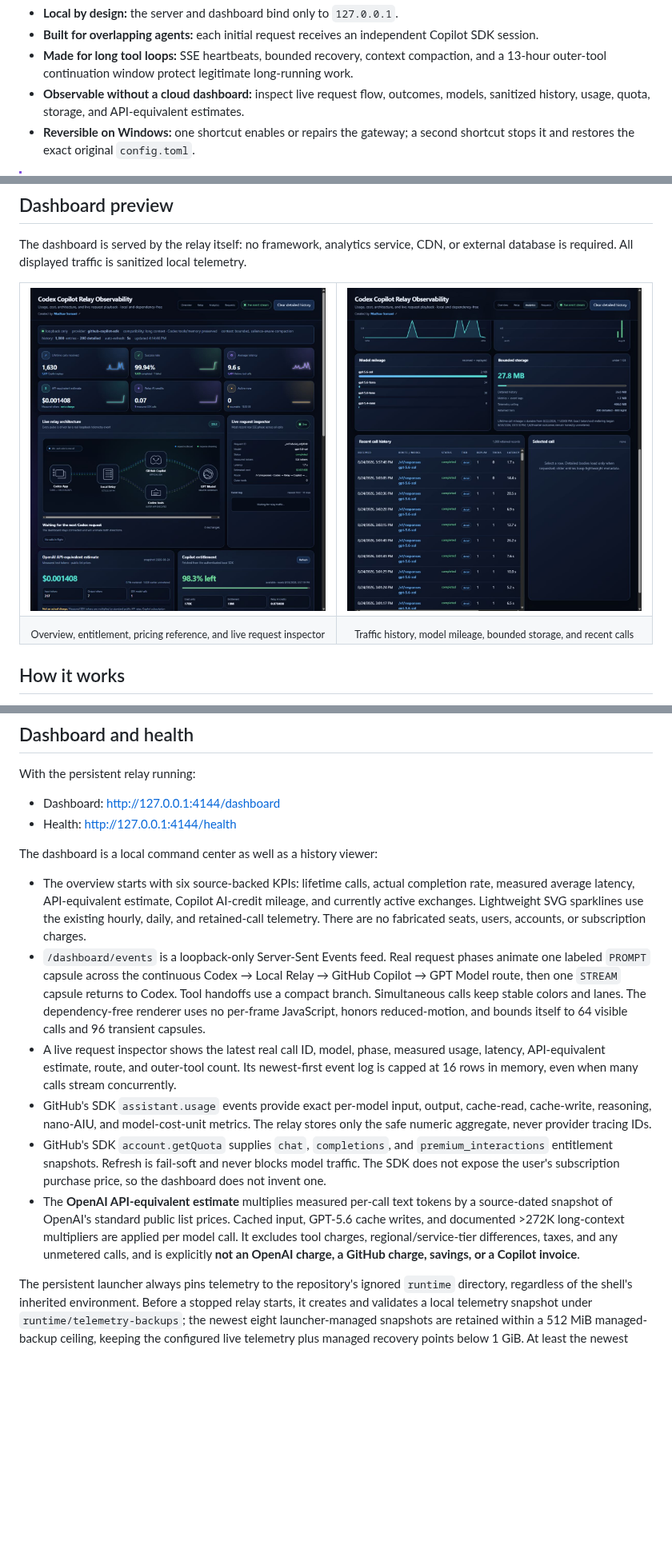
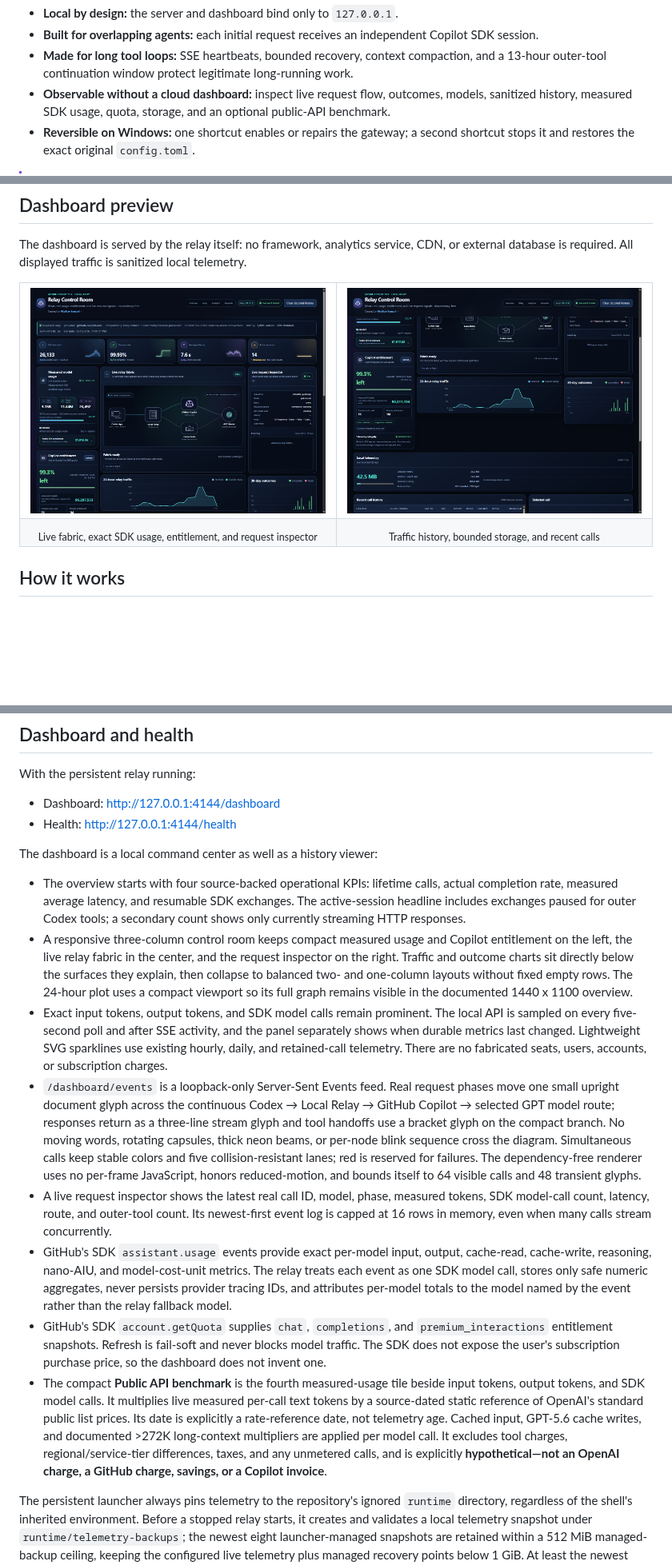
Before and after one commit to madhavsomani/codex-copilot-relay, a Markdown page: README.md, 3 parts joined by grey strips. Shown at 80% size. GitHub-like rendering; pictures changed too: docs/images/dashboard-analytics.png, docs/images/dashboard-overview.png; blank space fills up the shorter version.

Commit message:
feat: ship relay control room v1.3.9

```diff
--- a/README.md
+++ b/README.md
@@ -40,7 +40,8 @@ SDK.
   compaction, and a 13-hour outer-tool continuation window protect legitimate
   long-running work.
 - **Observable without a cloud dashboard:** inspect live request flow, outcomes,
-  models, sanitized history, usage, quota, storage, and API-equivalent estimates.
+  models, sanitized history, measured SDK usage, quota, storage, and an optional
+  public-API benchmark.
 - **Reversible on Windows:** one shortcut enables or repairs the gateway; a
   second shortcut stops it and restores the exact original `config.toml`.
 
@@ -83,7 +84,7 @@ telemetry.
   </tr>
   <tr>
-    <td align="center"><sub>Overview, entitlement, pricing reference, and live request inspector</sub></td>
-    <td align="center"><sub>Traffic history, model mileage, bounded storage, and recent calls</sub></td>
+    <td align="center"><sub>Live fabric, exact SDK usage, entitlement, and request inspector</sub></td>
+    <td align="center"><sub>Traffic history, bounded storage, and recent calls</sub></td>
   </tr>
 </table>
 
@@ -491,35 +496,53 @@ With the persistent relay running:
 
 The dashboard is a local command center as well as a history viewer:
 
-- The overview starts with six source-backed KPIs: lifetime calls, actual
-  completion rate, measured average latency, API-equivalent estimate, Copilot
-  AI-credit mileage, and currently active exchanges. Lightweight SVG sparklines
-  use the existing hourly, daily, and retained-call telemetry. There are no
-  fabricated seats, users, accounts, or subscription charges.
+- The overview starts with four source-backed operational KPIs: lifetime calls,
+  actual completion rate, measured average latency, and resumable SDK exchanges.
+  The active-session headline includes exchanges paused for outer Codex tools; a
+  secondary count shows only currently streaming HTTP responses.
+- A responsive three-column control room keeps compact measured usage and
+  Copilot entitlement on the left, the live relay fabric in the center, and the
+  request inspector on the right. Traffic and outcome charts sit directly below
+  the surfaces they explain, then collapse to balanced two- and one-column
+  layouts without fixed empty rows. The 24-hour plot uses a compact viewport so
+  its full graph remains visible in the documented 1440 x 1100 overview.
+- Exact input tokens, output tokens, and SDK model calls remain prominent. The
+  local API is sampled on every five-second poll and after SSE activity, and the
+  panel separately shows when durable metrics last changed. Lightweight SVG
+  sparklines use existing hourly, daily, and retained-call telemetry. There are
+  no fabricated seats, users, accounts, or subscription charges.
 - `/dashboard/events` is a loopback-only Server-Sent Events feed. Real request
-  phases animate one labeled `PROMPT` capsule across the continuous Codex →
-  Local Relay → GitHub Copilot → GPT Model route, then one `STREAM` capsule
-  returns to Codex. Tool handoffs use a compact branch. Simultaneous calls keep
-  stable colors and lanes. The dependency-free renderer uses no per-frame
-  JavaScript, honors reduced-motion, and bounds itself to 64 visible calls and
-  96 transient capsules.
+  phases move one small upright document glyph across the continuous Codex →
+  Local Relay → GitHub Copilot → selected GPT model route; responses return as
+  a three-line stream glyph and tool handoffs use a bracket glyph on the compact
+  branch. No moving words, rotating capsules, thick neon beams, or per-node blink
+  sequence cross the diagram. Simultaneous calls keep stable colors and five
+  collision-resistant lanes; red is reserved for failures. The dependency-free
+  renderer uses no per-frame JavaScript, honors reduced-motion, and bounds itself
+  to 64 visible calls and 48 transient glyphs.
 - A live request inspector shows the latest real call ID, model, phase, measured
-  usage, latency, API-equivalent estimate, route, and outer-tool count. Its
+  tokens, SDK model-call count, latency, route, and outer-tool count. Its
   newest-first event log is capped at 16 rows in memory, even when many calls
   stream concurrently.
 - GitHub's SDK `assistant.usage` events provide exact per-model input, output,
   cache-read, cache-write, reasoning, nano-AIU, and model-cost-unit metrics. The
-  relay stores only the safe numeric aggregate, never provider tracing IDs.
+  relay treats each event as one SDK model call, stores only safe numeric
+  aggregates, never persists provider tracing IDs, and attributes per-model
+  totals to the model named by the event rather than the relay fallback model.
 - GitHub's SDK `account.getQuota` supplies `chat`, `completions`, and
   `premium_interactions` entitlement snapshots. Refresh is fail-soft and never
   blocks model traffic. The SDK does not expose the user's subscription purchase
   price, so the dashboard does not invent one.
-- The **OpenAI API-equivalent estimate** multiplies measured per-call text tokens
-  by a source-dated snapshot of OpenAI's standard public list prices. Cached input,
-  GPT-5.6 cache writes, and documented >272K long-context multipliers are applied
-  per model call. It excludes tool charges, regional/service-tier differences,
-  taxes, and any unmetered calls, and is explicitly **not an OpenAI charge, a
-  GitHub charge, savings, or a Copilot invoice**.
+- The compact **Public API benchmark** is the fourth measured-usage tile beside
+  input tokens, output tokens, and SDK model calls. It multiplies live measured
+  per-call text tokens by a source-dated static reference of OpenAI's standard
+  public list prices. Its date is explicitly a rate-reference date, not
+  telemetry age.
+  Cached input, GPT-5.6 cache writes, and documented >272K long-context
+  multipliers are applied per model call. It excludes tool charges,
+  regional/service-tier differences, taxes, and any unmetered calls, and is
+  explicitly **hypothetical—not an OpenAI charge, a GitHub charge, savings, or
+  a Copilot invoice**.
 
 The persistent launcher always pins telemetry to the repository's ignored
 `runtime` directory, regardless of the shell's inherited environment. Before a
```
Also changed, not shown: other parts of README.md (+27 -6 lines), AGENTS.md (added, +19 -0 lines), docs/images/dashboard-live-concurrency.png, 11 other files.
